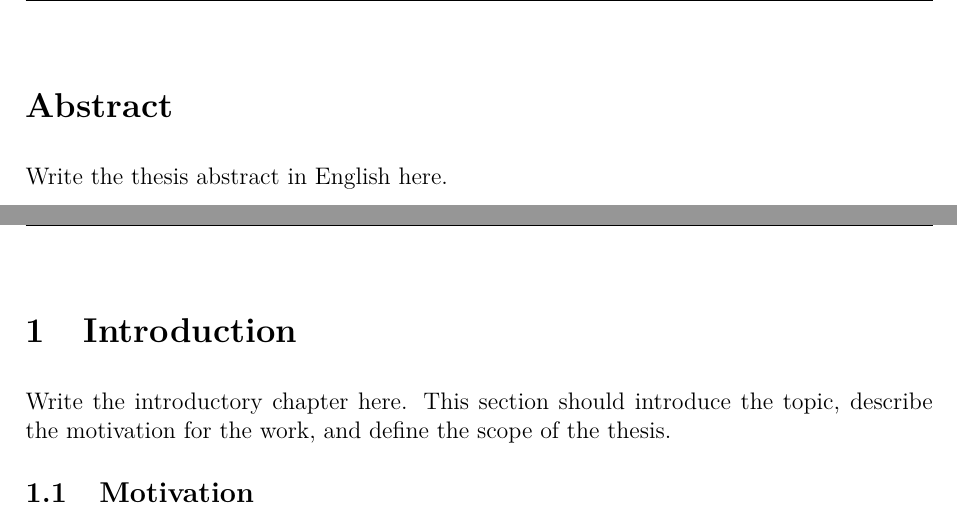
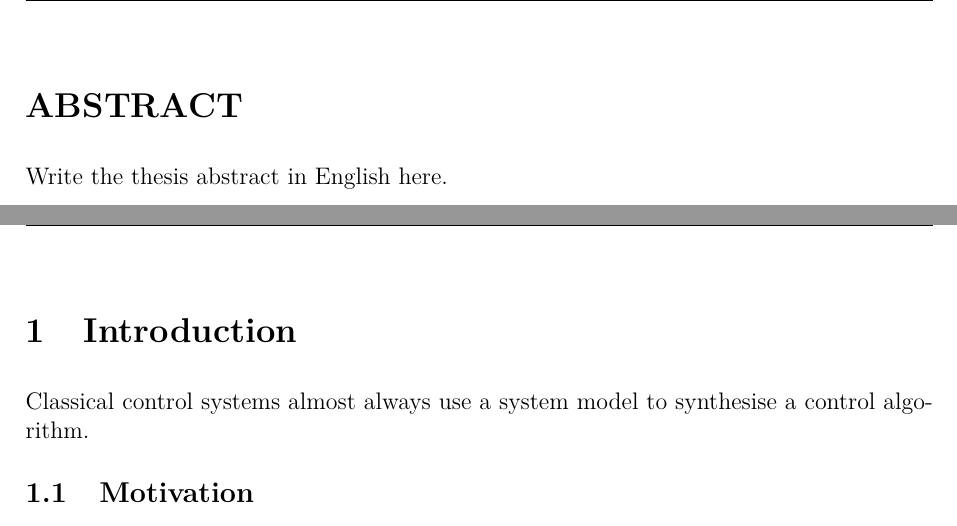
Before and after one commit to AndrijaAdamovic/bachelors-thesis, a LaTeX thesis (tex/bachelors_thesis.tex): two parts of pages 11 and 12 of 18, joined at a grey line, cut at the place of the change. Compiled offline with pdfLaTeX.

Commit message:
started writing introduction

```diff
--- a/tex/bachelors_thesis.tex
+++ b/tex/bachelors_thesis.tex
@@ -19,6 +19,7 @@
 \hypersetup{
     colorlinks=false,
     pdfborder={0 0 0},
+    linktoc=all,
     pageanchor=false
 }
 
@@ -225,7 +226,7 @@ Ovdje upi\v{s}ite sa\v{z}etak rada na hrvatskom jeziku.
 \noindent\textbf{KLJU\v{C}NE RIJE\v{C}I:} \kljucnerijeci{}
 \clearpage
 
-\frontmatterchapter{Abstract}
+\frontmatterchapter{ABSTRACT}
 Write the thesis abstract in English here.
 
 \vspace{8mm}
@@ -236,8 +237,7 @@ Write the thesis abstract in English here.
 \setcounter{page}{1}
 
 \chapter{Introduction}
-Write the introductory chapter here. This section should introduce the topic, describe
-the motivation for the work, and define the scope of the thesis.
+Classical control systems almost always use a system model to synthesise a control algorithm.
 
 \section{Motivation}
 Describe the background and motivation for the thesis.
```
Also changed, not shown: tex/bachelors_thesis.pdf, 7 other files.
